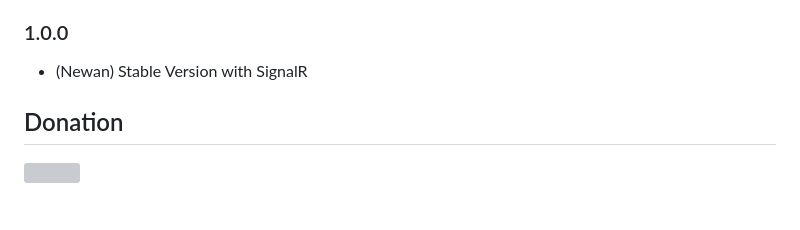
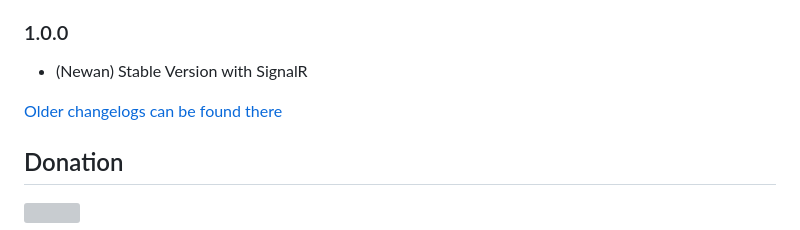
Before and after one commit to Newan/ioBroker.easee, a Markdown page: README.md, the part around the change. Drawn GitHub-style; blank space fills up the shorter version; grey boxes are pictures that could not be loaded.

Commit message:
Update from template: S6020-addChangelogOld

```diff
--- a/README.md
+++ b/README.md
@@ -68,6 +68,8 @@ dynamicCircuitCurrentPX -> All phases must be set within 500ms (script) otherwis
 ### 1.0.0
 * (Newan) Stable Version with SignalR
 
+[Older changelogs can be found there](CHANGELOG_OLD.md)
+
 ## Donation
 [![](https://www.paypalobjects.com/de_DE/DE/i/btn/btn_donateCC_LG.gif)](https://www.paypal.com/cgi-bin/webscr?cmd=_s-xclick&hosted_button_id=L55UBQJKJEUJL)
 
```
Also changed, not shown: CHANGELOG_OLD.md (added, +1 -0 lines).
